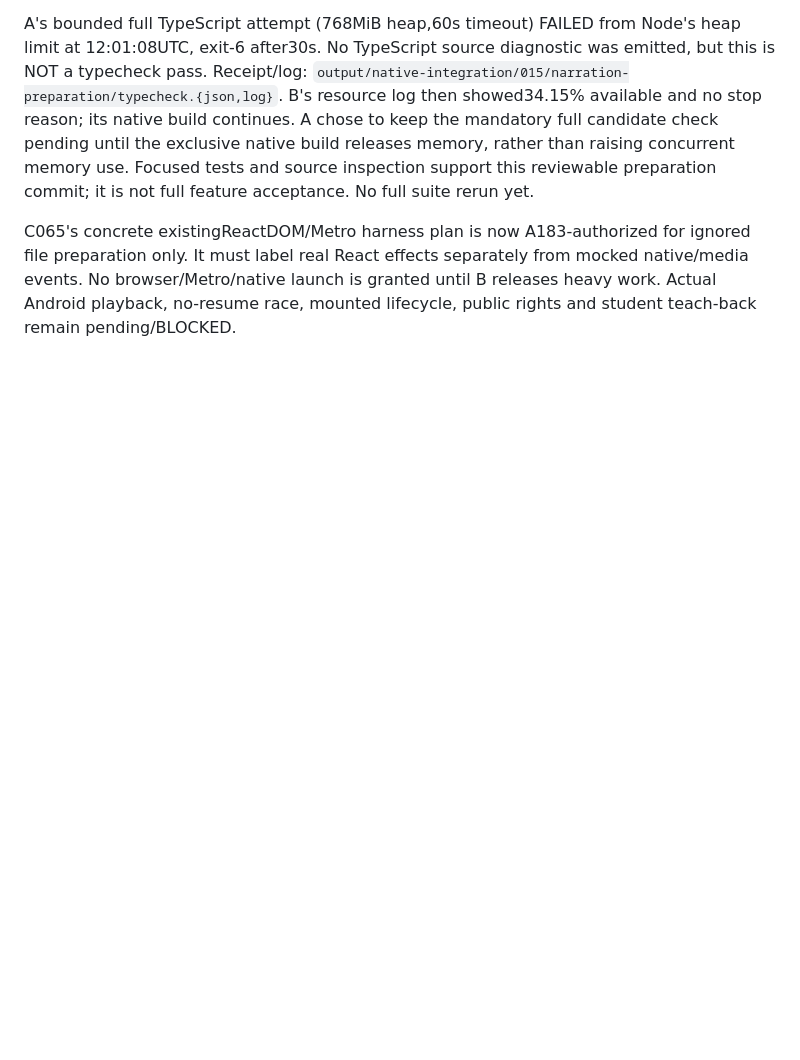
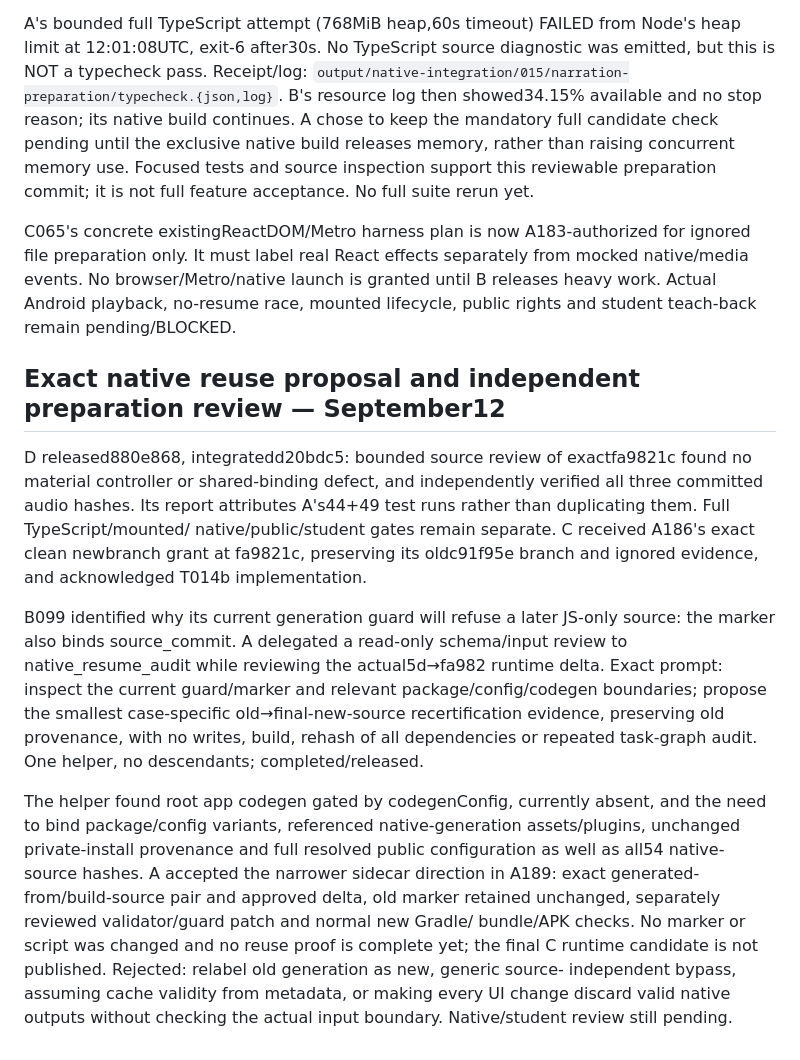
Before and after one commit to abdalrahman-ismaik/Ghaf, a Markdown page: docs/competition-readiness/ai-assistance-ledger.md, the part around the change. GitHub-like rendering; blank space fills up the shorter version.

Commit message:
Record narration preparation evidence and exact rebuild requirements

```diff
--- a/docs/competition-readiness/ai-assistance-ledger.md
+++ b/docs/competition-readiness/ai-assistance-ledger.md
@@ -1012,3 +1012,28 @@ C065's concrete existingReactDOM/Metro harness plan is now A183-authorized for i
 preparation only. It must label real React effects separately from mocked native/media events.
 No browser/Metro/native launch is granted until B releases heavy work. Actual Android playback,
 no-resume race, mounted lifecycle, public rights and student teach-back remain pending/BLOCKED.
+
+## Exact native reuse proposal and independent preparation review — September12
+
+D released880e868, integratedd20bdc5: bounded source review of exactfa9821c found no material
+controller or shared-binding defect, and independently verified all three committed audio hashes.
+Its report attributes A's44+49 test runs rather than duplicating them. Full TypeScript/mounted/
+native/public/student gates remain separate. C received A186's exact clean newbranch grant at
+fa9821c, preserving its oldc91f95e branch and ignored evidence, and acknowledged T014b implementation.
+
+B099 identified why its current generation guard will refuse a later JS-only source: the marker
+also binds source_commit. A delegated a read-only schema/input review to native_resume_audit while
+reviewing the actual5d→fa982 runtime delta. Exact prompt: inspect the current guard/marker and
+relevant package/config/codegen boundaries; propose the smallest case-specific old→final-new-source
+recertification evidence, preserving old provenance, with no writes, build, rehash of all dependencies
+or repeated task-graph audit. One helper, no descendants; completed/released.
+
+The helper found root app codegen gated by codegenConfig, currently absent, and the need to bind
+package/config variants, referenced native-generation assets/plugins, unchanged private-install
+provenance and full resolved public configuration as well as all54 native-source hashes. A accepted
+the narrower sidecar direction in A189: exact generated-from/build-source pair and approved delta,
+old marker retained unchanged, separately reviewed validator/guard patch and normal new Gradle/
+bundle/APK checks. No marker or script was changed and no reuse proof is complete yet; the final
+C runtime candidate is not published. Rejected: relabel old generation as new, generic source-
+independent bypass, assuming cache validity from metadata, or making every UI change discard valid
+native outputs without checking the actual input boundary. Native/student review still pending.
```
Also changed, not shown: docs/competition-readiness/android-build-and-rehearsal.md (+19 -0 lines).
